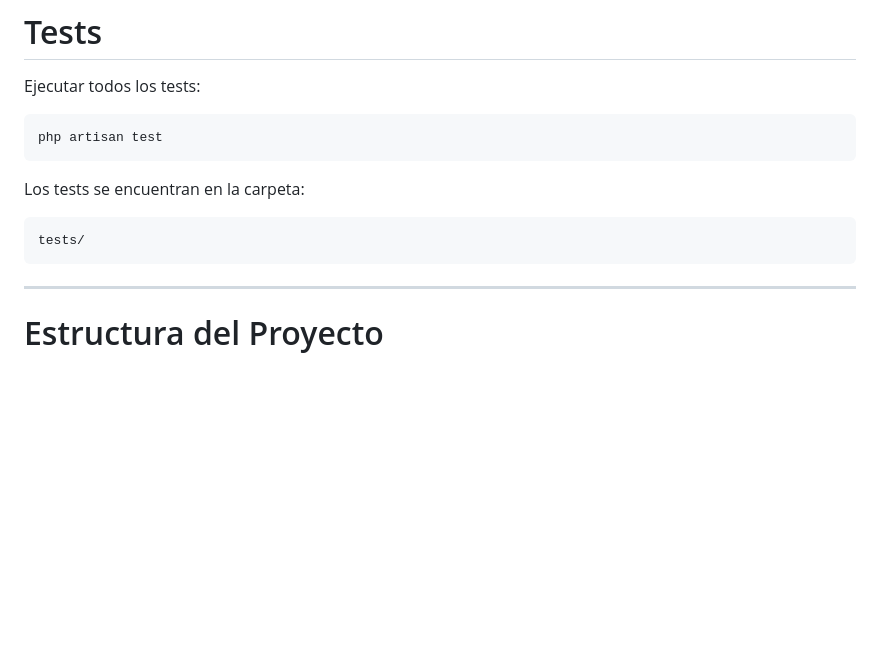
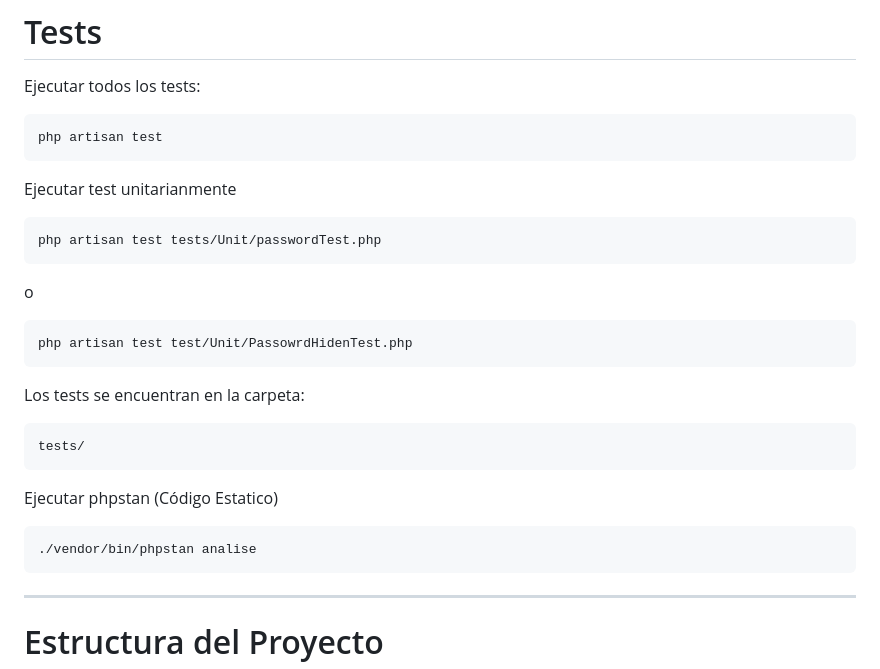
Before and after one commit to Santiago4lvz/AirConnect-Backend, a Markdown page: README.md, the part around one of its changes. Rendered like a GitHub page; blank space fills up the shorter version.

Commit message:
feature: actualización readme

````diff
--- a/README.md
+++ b/README.md
@@ -142,12 +143,29 @@ Ejecutar todos los tests:
 ```bash
 php artisan test
 ```
+Ejecutar test unitarianmente
+
+```bash
+php artisan test tests/Unit/passwordTest.php
+```
+o
+```bash
+php artisan test test/Unit/PassowrdHidenTest.php
+```
 
 Los tests se encuentran en la carpeta:
 
 ```
 tests/
 ```
+
+Ejecutar phpstan (Código Estatico)
+
+```bash
+./vendor/bin/phpstan analise
+```
+
+
 
 ---
 
````
Also changed, not shown: other parts of README.md (+1 -0 lines).
